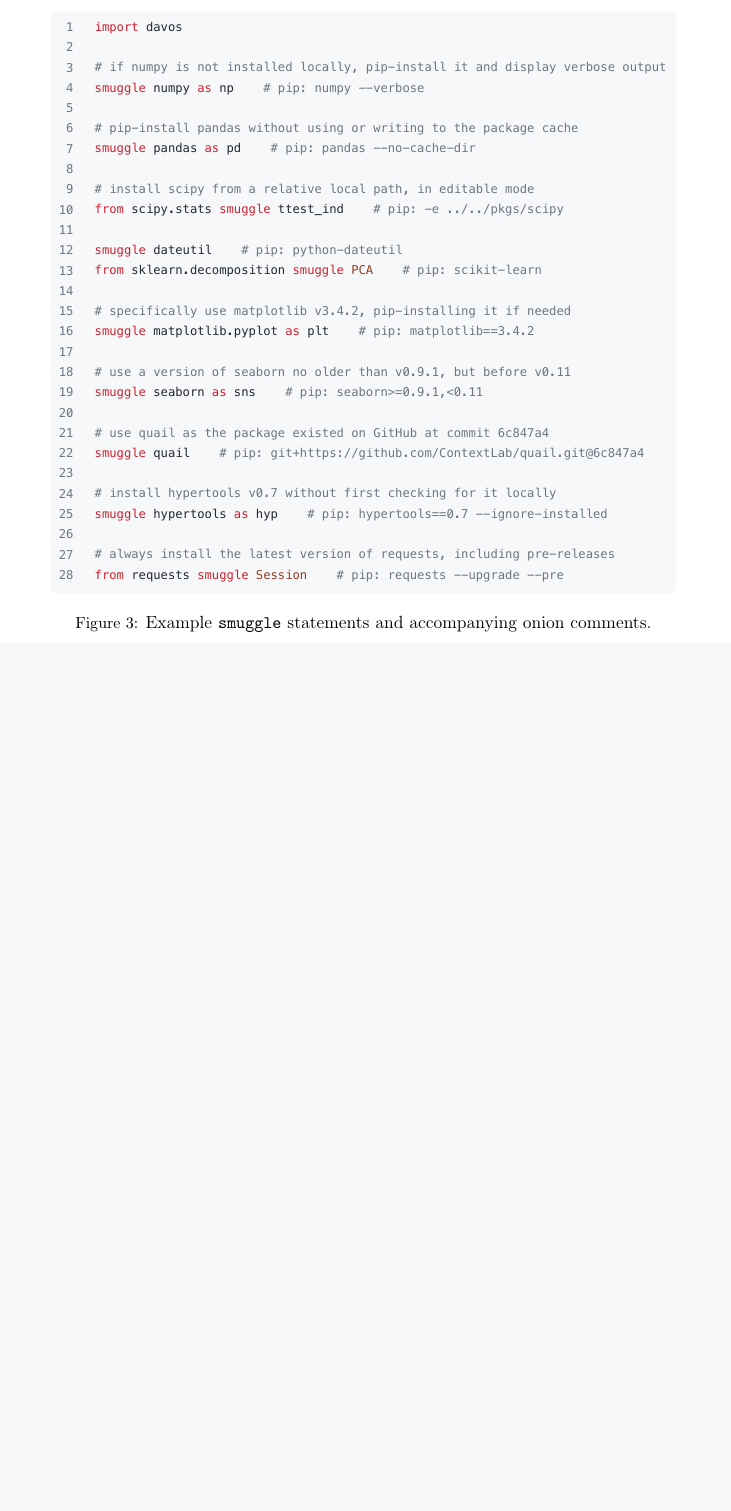
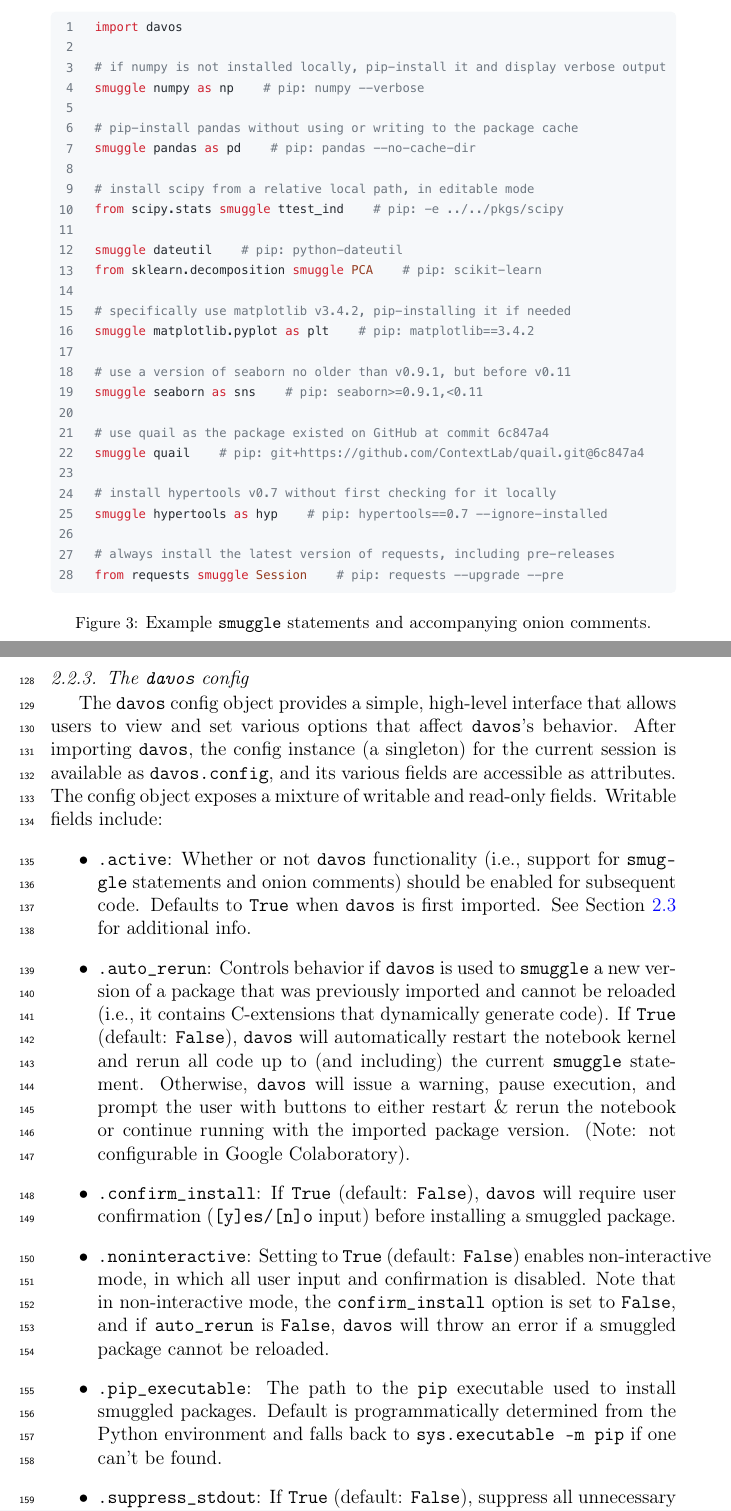
Before and after one commit to ContextLab/davos, a LaTeX paper (paper/main.tex): part of page 7 of 11 before the commit and two parts of pages 7 and 8 of 12 after it, the two joined at a grey line, cut so that both start at the same text, the shorter picture padded with empty space. Compiled offline with pdfLaTeX.

Commit message:
wrote section on davos config

```diff
--- a/paper/main.tex
+++ b/paper/main.tex
@@ -316,6 +316,17 @@
 \end{figure}
 
 \subsubsection{The \texttt{davos} config}\label{subsec:config}
+The \texttt{davos} config object provides a simple, high-level interface that allows users to view and set various options that affect \texttt{davos}'s behavior. After importing \texttt{davos}, the config instance (a singleton) for the current session is available as \texttt{davos.config}, and its various fields are accessible as attributes. The config object exposes a mixture of writable and read-only fields. Writable fields include:
+\begin{itemize}
+\item \texttt{.active}: Whether or not \texttt{davos} functionality (i.e., support for \texttt{smuggle} statements and onion comments) should be enabled for subsequent code. Defaults to \texttt{True} when \texttt{davos} is first imported. See Section \ref{subsec:implementation} for additional info.
+\item \texttt{.auto\_rerun}: Controls behavior if \texttt{davos} is used to \texttt{smuggle} a new version of a package that was previously imported and cannot be reloaded (i.e., it contains C-extensions that dynamically generate code). If \texttt{True} (default: \texttt{False}), \texttt{davos} will automatically restart the notebook kernel and rerun all code up to (and including) the current \texttt{smuggle} statement. Otherwise, \texttt{davos} will issue a warning, pause execution, and prompt the user with buttons to either restart \& rerun the notebook or continue running with the imported package version. (Note: not configurable in Google Colaboratory).
+\item \texttt{.confirm\_install}: If \texttt{True} (default: \texttt{False}), \texttt{davos} will require user confirmation (\texttt{[y]es/[n]o} input) before installing a smuggled package.
+\item \texttt{.noninteractive}: Setting to \texttt{True} (default: \texttt{False}) enables non-interactive mode, in which all user input and confirmation is disabled. Note that in non-interactive mode, the \texttt{confirm\_install} option is set to \texttt{False}, and if \texttt{auto\_rerun} is \texttt{False}, \texttt{davos} will throw an error if a smuggled package cannot be reloaded.
+\item \texttt{.pip\_executable}: The path to the \texttt{pip} executable used to install smuggled packages. Default is programmatically determined from the Python environment and falls back to \texttt{sys.executable -m pip} if one can't be found.
+\item \texttt{.suppress\_stdout}: If \texttt{True} (default: \texttt{False}), suppress all unnecessary output issued by both \texttt{davos} and the installer program. Useful when smuggling packages that need to install many dependencies and/or generate extensive output. If the installer program throws an error, both stdout and stderr will be shown with the traceback.
+\end{itemize}
+
+\noindent The top-level \texttt{davos} namespace additionally defines a handful of convenience functions for setting and checking \texttt{davos}'s active/inactive state (\texttt{davos.activate()}; \texttt{davos.deactivate()}; \texttt{davos.is\_active()}) as well as the \texttt{davos.configure()} function, which allows setting multiple config fields at once.
 
 
 \subsubsection{Additional functionality}
```
